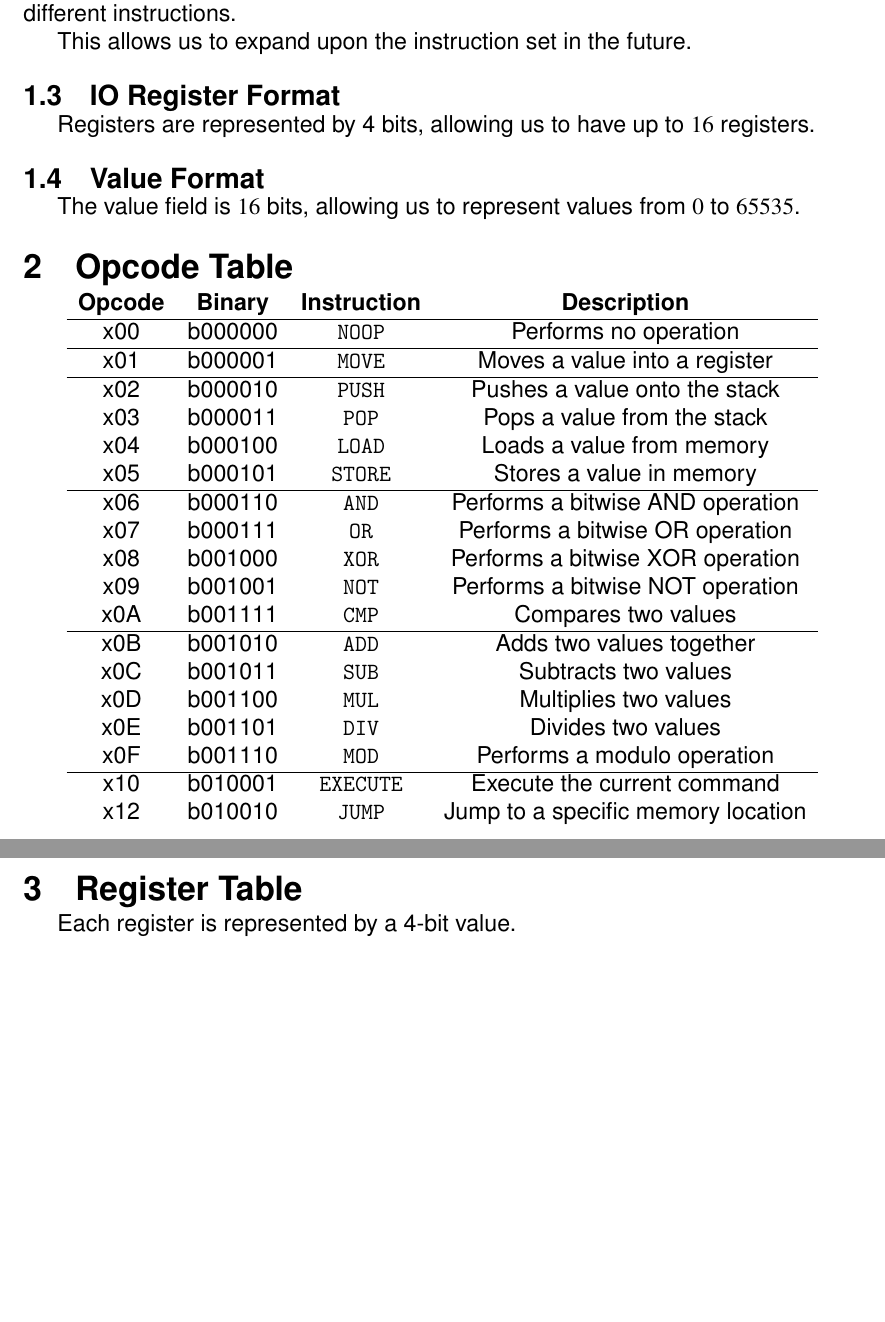
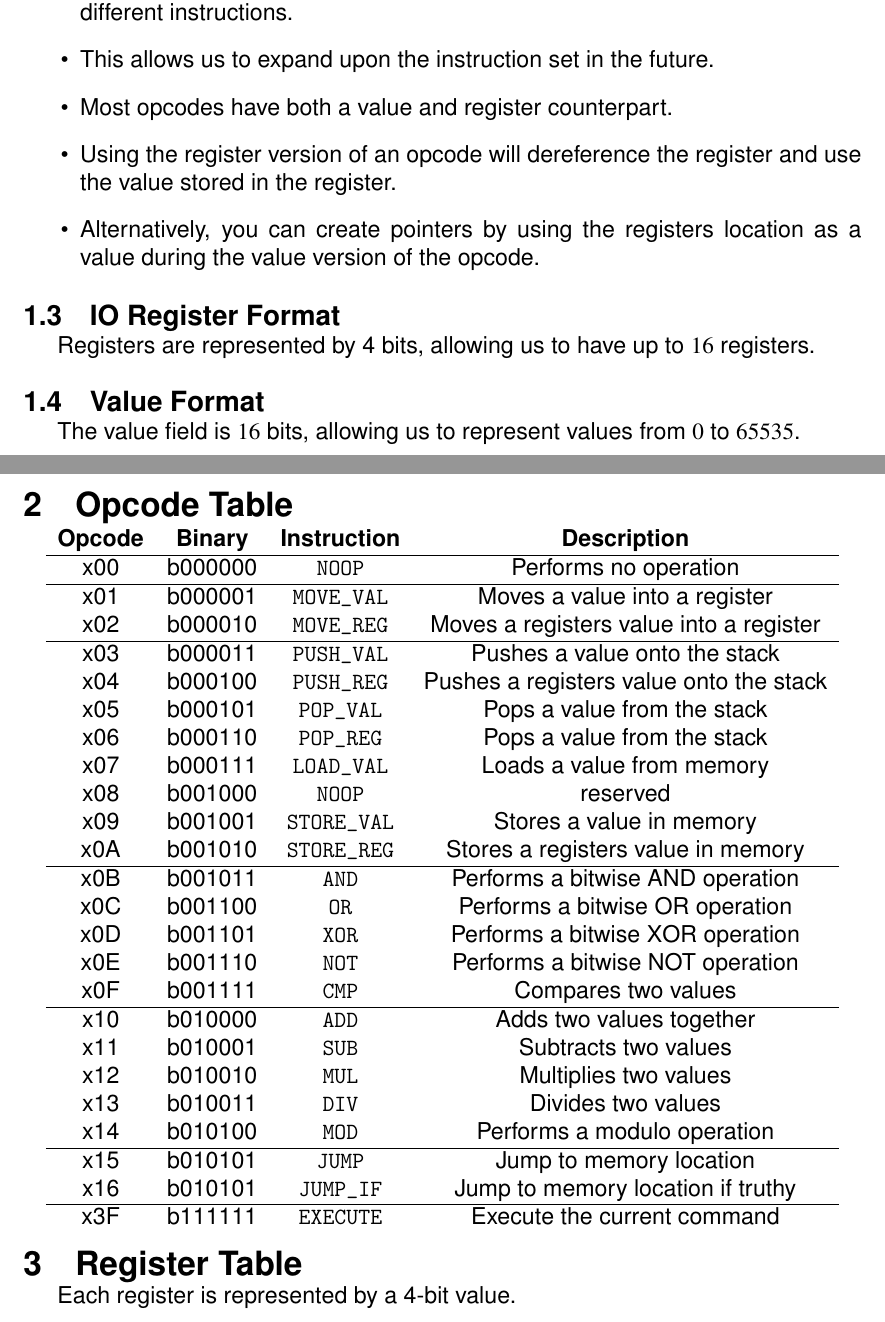
Before and after one commit to two-project/2ISA, a LaTeX document (src/isa.tex): two parts of pages 3 and 4 of 4, joined at a grey line, cut so that both start at the same text, the shorter picture padded with empty space. Compiled offline with pdfLaTeX.

Commit message:
Add _VAL and _REG variations of opcodes

```diff
--- a/src/isa.tex
+++ b/src/isa.tex
@@ -84,10 +84,17 @@ All instructions use little endian format.
 
 \subsection{Opcode Format}
 
-$6$ bits are reserved for the opcode, meaning that we can represent up to $64$
+\begin{itemize}
+    \item $6$ bits are reserved for the opcode, meaning that we can represent up to $64$
 different instructions.
+    \item This allows us to expand upon the instruction set in the future.
+    \item Most opcodes have both a value and register counterpart.
+    \item Using the register version of an opcode will dereference the register and use
+the value stored in the register.
+    \item Alternatively, you can create pointers by using the registers location as a
+value during the value version of the opcode.
+\end{itemize}
 
-This allows us to expand upon the instruction set in the future.
 
 \subsection{IO Register Format}
 
@@ -108,35 +115,48 @@ $65535$.
 
     \hline
 
-    x01 & b000001 & \texttt{MOVE} & Moves a value into a register \\
+    x01 & b000001 & \texttt{MOVE\_VAL} & Moves a value into a register \\
+    x02 & b000010 & \texttt{MOVE\_REG} & Moves a registers value into a register \\
 
     \hline
 
-    x02 & b000010 & \texttt{PUSH} & Pushes a value onto the stack \\
-    x03 & b000011 & \texttt{POP} & Pops a value from the stack \\
-    x04 & b000100 & \texttt{LOAD} & Loads a value from memory \\
-    x05 & b000101 & \texttt{STORE} & Stores a value in memory \\
+    x03 & b000011 & \texttt{PUSH\_VAL} & Pushes a value onto the stack \\
+    x04 & b000100 & \texttt{PUSH\_REG} & Pushes a registers value onto the stack \\
+
+    x05 & b000101 & \texttt{POP\_VAL} & Pops a value from the stack \\
+    x06 & b000110 & \texttt{POP\_REG} & Pops a value from the stack \\
+
+    x07 & b000111 & \texttt{LOAD\_VAL} & Loads a value from memory \\
+    x08 & b001000 & \texttt{NOOP} & reserved \\
+
+    x09 & b001001 & \texttt{STORE\_VAL} & Stores a value in memory \\
+    x0A & b001010 & \texttt{STORE\_REG} & Stores a registers value in memory \\
 
     \hline
 
-    x06 & b000110 & \texttt{AND} & Performs a bitwise AND operation \\
-    x07 & b000111 & \texttt{OR} & Performs a bitwise OR operation \\
-    x08 & b001000 & \texttt{XOR} & Performs a bitwise XOR operation \\
-    x09 & b001001 & \texttt{NOT} & Performs a bitwise NOT operation \\
-    x0A & b001111 & \texttt{CMP} & Compares two values \\
+    x0B & b001011 & \texttt{AND} & Performs a bitwise AND operation \\
+    x0C & b001100 & \texttt{OR} & Performs a bitwise OR operation \\
+    x0D & b001101 & \texttt{XOR} & Performs a bitwise XOR operation \\
+    x0E & b001110 & \texttt{NOT} & Performs a bitwise NOT operation \\
+    x0F & b001111 & \texttt{CMP} & Compares two values \\
 
     \hline
 
-    x0B & b001010 & \texttt{ADD} & Adds two values together \\
-    x0C & b001011 & \texttt{SUB} & Subtracts two values \\
-    x0D & b001100 & \texttt{MUL} & Multiplies two values \\
-    x0E & b001101 & \texttt{DIV} & Divides two values \\
-    x0F & b001110 & \texttt{MOD} & Performs a modulo operation \\
+    x10 & b010000 & \texttt{ADD} & Adds two values together \\
+    x11 & b010001 & \texttt{SUB} & Subtracts two values \\
+    x12 & b010010 & \texttt{MUL} & Multiplies two values \\
+    x13 & b010011 & \texttt{DIV} & Divides two values \\
+    x14 & b010100 & \texttt{MOD} & Performs a modulo operation \\
 
     \hline
 
-    x10 & b010001 & \texttt{EXECUTE} & Execute the current command \\
-    x12 & b010010 & \texttt{JUMP} & Jump to a specific memory location \\
+    x15 & b010101 & \texttt{JUMP} & Jump to memory location \\
+
+    x16 & b010101 & \texttt{JUMP\_IF} & Jump to memory location if truthy \\
+
+    \hline
+
+    x3F & b111111 & \texttt{EXECUTE} & Execute the current command \\
 \end{tabular}
 \end{center}
 
```
Also changed, not shown: docs/resources.md (added, +13 -0 lines), README.md, docs/index.md (deleted).
